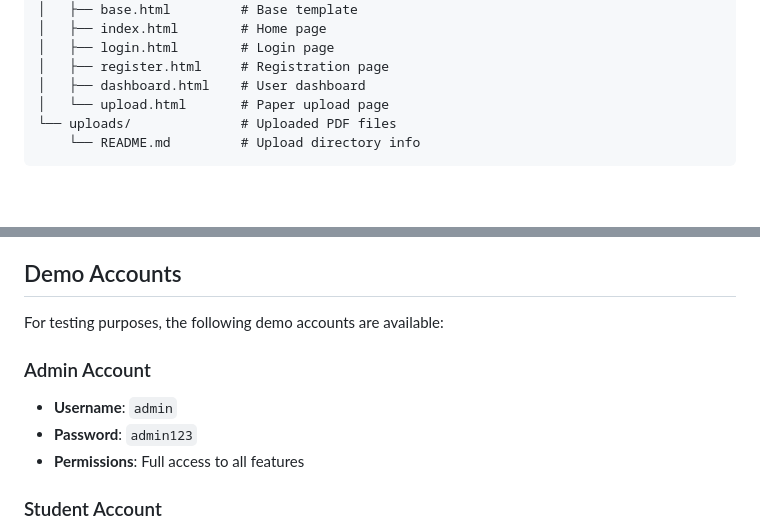
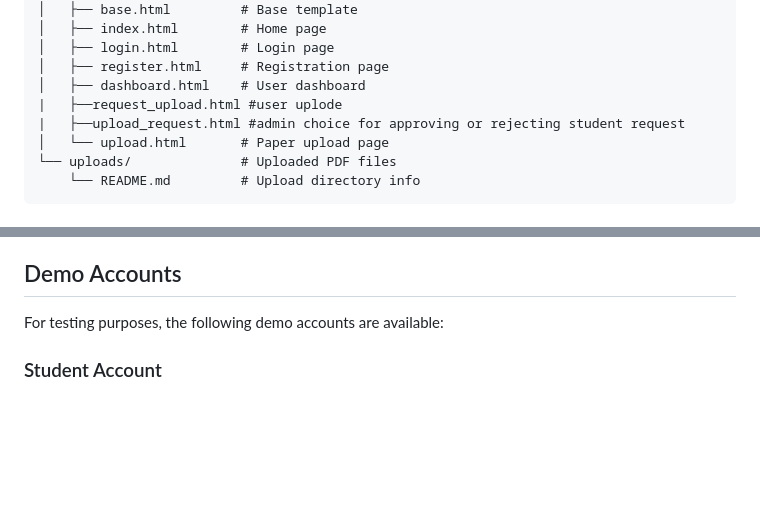
Before and after one commit to pratikkothare/PrepVault, a Markdown page: README.md, 2 parts joined by grey strips. Rendered like a GitHub page; blank space fills up the shorter version.

```diff
--- a/README.md
+++ b/README.md
@@ -154,6 +154,8 @@ NewProject/
 │   ├── login.html        # Login page
 │   ├── register.html     # Registration page
 │   ├── dashboard.html    # User dashboard
+|   ├──request_upload.html #user uplode
+|   ├──upload_request.html #admin choice for approving or rejecting student request
 │   └── upload.html       # Paper upload page
 └── uploads/              # Uploaded PDF files
     └── README.md         # Upload directory info
@@ -274,11 +276,6 @@ For issues and questions:
 
 For testing purposes, the following demo accounts are available:
 
-### Admin Account
-- **Username**: `admin`
-- **Password**: `admin123`
-- **Permissions**: Full access to all features
-
 ### Student Account
 - **Username**: `student`
 - **Password**: `student123`
```
